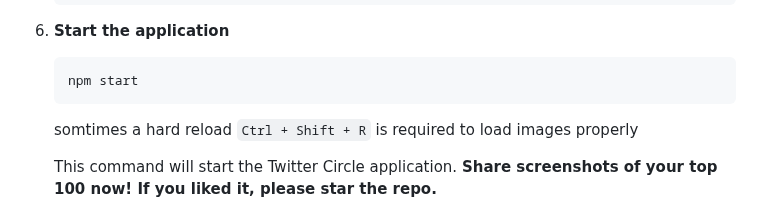
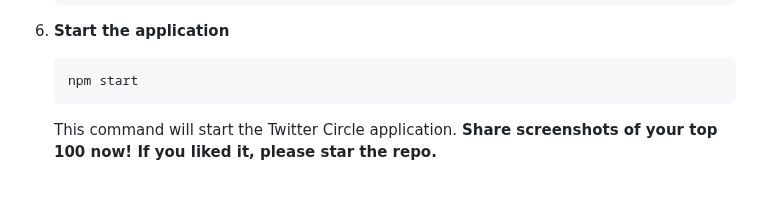
Before and after one commit to sankalp1999/twitter-circle, a Markdown page: README.md, the part around the change. Drawn GitHub-style; blank space fills up the shorter version.

````diff
--- a/README.md
+++ b/README.md
@@ -79,8 +79,6 @@ If you have already cloned, please do a `git pull`
    ```bash
    npm start
    ```
-
-   somtimes a hard reload `Ctrl + Shift + R` is required to load images properly
 
    This command will start the Twitter Circle application. **Share screenshots of your top 100 now! If you liked it, please star the repo.**
 
````
